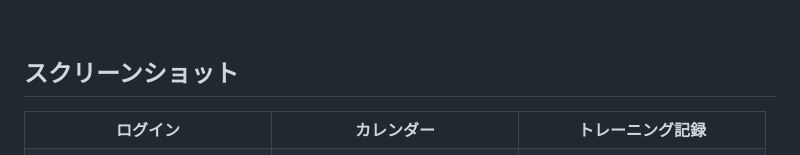
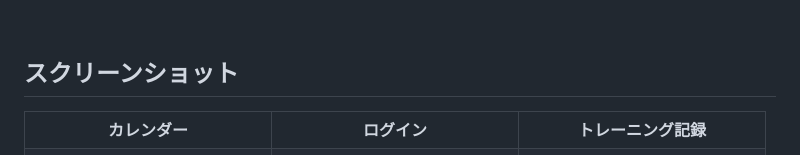
Before and after one commit to HSeung03/replog, a Markdown page: README.ja.md, the part around the change. Rendered like a GitHub page.

```diff
--- a/README.ja.md
+++ b/README.ja.md
@@ -10,8 +10,8 @@
 
 <table>
   <tr>
+    <td align="center"><b>カレンダー</b></td>
     <td align="center"><b>ログイン</b></td>
-    <td align="center"><b>カレンダー</b></td>
     <td align="center"><b>トレーニング記録</b></td>
   </tr>
   <tr>
```
